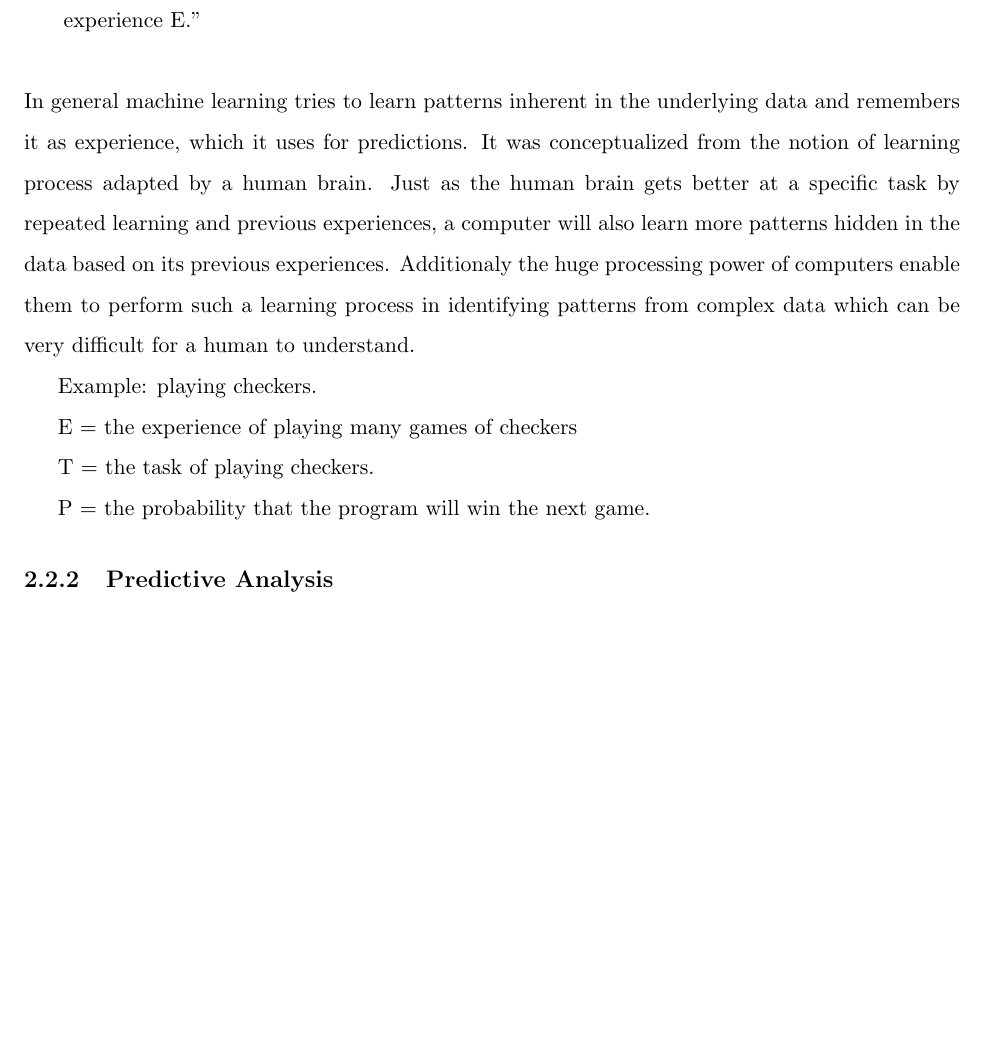
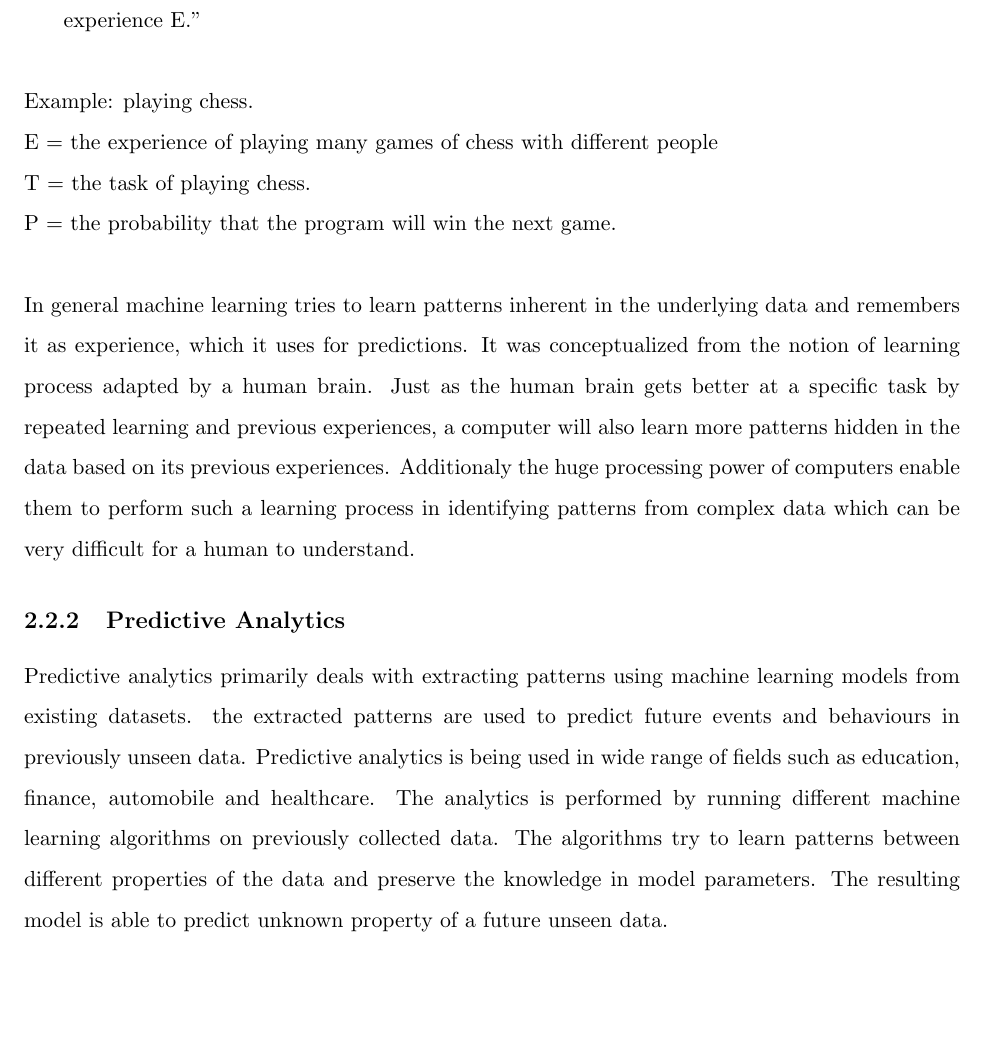
Before and after one commit to AdityaRajuladevi/UNLV-Thesis, a LaTeX thesis (unlv-thesis-Aditya/unlv-thesis.tex): part of page 16 of 22, cut so that both start at the same text. Compiled offline with pdfLaTeX; a LaTeX package or settings file that is missing is left out.

Commit message:
MAchine Learning Concepts

```diff
--- a/unlv-thesis-Aditya/unlv-thesis.tex
+++ b/unlv-thesis-Aditya/unlv-thesis.tex
@@ -212,19 +212,23 @@ Although predictive analysis using machine learning models have proved to be ver
 \newline\newline
 \hangindent=0.7cm "A computer is said to learn from experience E with respect to some class of tasks T and performance measure P, if its performance at tasks in T, as measured by P, improves with experience E." \newline
 
+\noindent Example: playing chess.
+
+\noindent E = the experience of playing many games of chess with different people
+
+\noindent T = the task of playing chess.
+
+\noindent P = the probability that the program will win the next game.\newline
 
 \noindent In general machine learning tries to learn patterns inherent in the underlying data and remembers it as experience, which it uses for predictions. It was conceptualized from the notion of learning process adapted by a human brain. Just as the human brain gets better at a specific task by repeated learning and previous experiences, a computer will also learn more patterns hidden in the data based on its previous experiences. Additionaly the huge processing power of computers enable them to perform such a learning process in identifying patterns from complex data which can be very difficult for a human to understand.
 
-Example: playing checkers.
-
-E = the experience of playing many games of checkers
-
-T = the task of playing checkers.
-
-P = the probability that the program will win the next game.
 
 
-\subsection{Predictive Analysis}
+
+\subsection{Predictive Analytics}
+Predictive analytics primarily deals with extracting patterns using machine learning models from existing datasets. the extracted patterns are used to predict future events and behaviours in previously unseen data. Predictive analytics is being used in wide range of fields such as education, finance, automobile and healthcare. The analytics is performed by running different machine learning algorithms on previously collected data. The algorithms try to learn patterns between different properties of the data and preserve the knowledge in model parameters. The resulting model is able to predict unknown property of a future unseen data.
+
+
 
 \chapter{Methodology} \label{chapter:methodology}
 
```
Also changed, not shown: unlv-thesis-Aditya/unlv-thesis.pdf, 1 other file.
